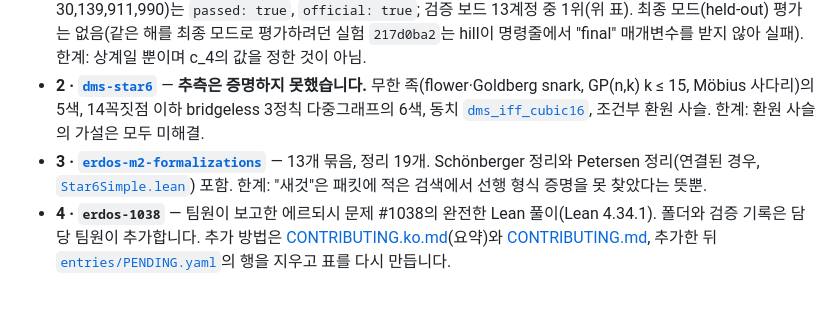
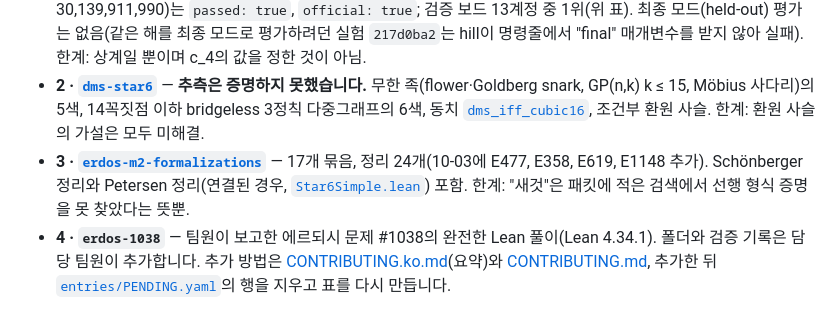
Before and after one commit to lavaskiller/openmath-2026-htpeo, a Markdown page: README.ko.md, the part around the change. GitHub-like rendering.

```diff
--- a/README.ko.md
+++ b/README.ko.md
@@ -104,7 +104,7 @@ Dvořák–Mohar–Šámal 추측의 부분 결과, 에르되시 문제들의
 
 - **1 · [`ramsey-k4-multiplicity`](entries/ramsey-k4-multiplicity/)** — 1024 블록 가중 2-색칠 틀. 단색 K4 밀도가 hill 기준값보다 낮음. hill 실험 `bc2c24e3` 통과(`reference_beaten = 1`; 10-03 개선된 틀, 이전 실험 `1ab2354d`). 대표 정리: [`ramseyMultK4_limit_lt_ref`](entries/ramsey-k4-multiplicity/artifact/lean_v2/RamseyCert/Final.lean#L39). 순위: 서명된 공식 보고서(2026-10-03T02:43:23Z, `density_ppt` 30,139,911,990)는 `passed: true`, `official: true`; 검증 보드 13계정 중 1위(위 표). 최종 모드(held-out) 평가는 없음(같은 해를 최종 모드로 평가하려던 실험 `217d0ba2`는 hill이 명령줄에서 "final" 매개변수를 받지 않아 실패). 한계: 상계일 뿐이며 c_4의 값을 정한 것이 아님.
 - **2 · [`dms-star6`](entries/dms-star6/)** — **추측은 증명하지 못했습니다.** 무한 족(flower·Goldberg snark, GP(n,k) k ≤ 15, Möbius 사다리)의 5색, 14꼭짓점 이하 bridgeless 3정칙 다중그래프의 6색, 동치 [`dms_iff_cubic16`](entries/dms-star6/artifact/lean/pack5/src/Star6Equiv.lean#L174), 조건부 환원 사슬. 한계: 환원 사슬의 가설은 모두 미해결.
-- **3 · [`erdos-m2-formalizations`](entries/erdos-m2-formalizations/)** — 13개 묶음, 정리 19개. Schönberger 정리와 Petersen 정리(연결된 경우, [`Star6Simple.lean`](entries/erdos-m2-formalizations/artifact/bundle/Star6Simple.lean#L155)) 포함. 한계: "새것"은 패킷에 적은 검색에서 선행 형식 증명을 못 찾았다는 뜻뿐.
+- **3 · [`erdos-m2-formalizations`](entries/erdos-m2-formalizations/)** — 17개 묶음, 정리 24개(10-03에 E477, E358, E619, E1148 추가). Schönberger 정리와 Petersen 정리(연결된 경우, [`Star6Simple.lean`](entries/erdos-m2-formalizations/artifact/bundle/Star6Simple.lean#L155)) 포함. 한계: "새것"은 패킷에 적은 검색에서 선행 형식 증명을 못 찾았다는 뜻뿐.
 - **4 · `erdos-1038`** — 팀원이 보고한 에르되시 문제 #1038의 완전한 Lean 풀이(Lean 4.34.1). 폴더와 검증 기록은 담당 팀원이 추가합니다. 추가 방법은 [CONTRIBUTING.ko.md](CONTRIBUTING.ko.md)(요약)와 [CONTRIBUTING.md](CONTRIBUTING.md), 추가한 뒤 [`entries/PENDING.yaml`](entries/PENDING.yaml)의 행을 지우고 표를 다시 만듭니다.
 
 ## 검증 방법
```
Also changed, not shown: README.md (+1 -1 lines).
